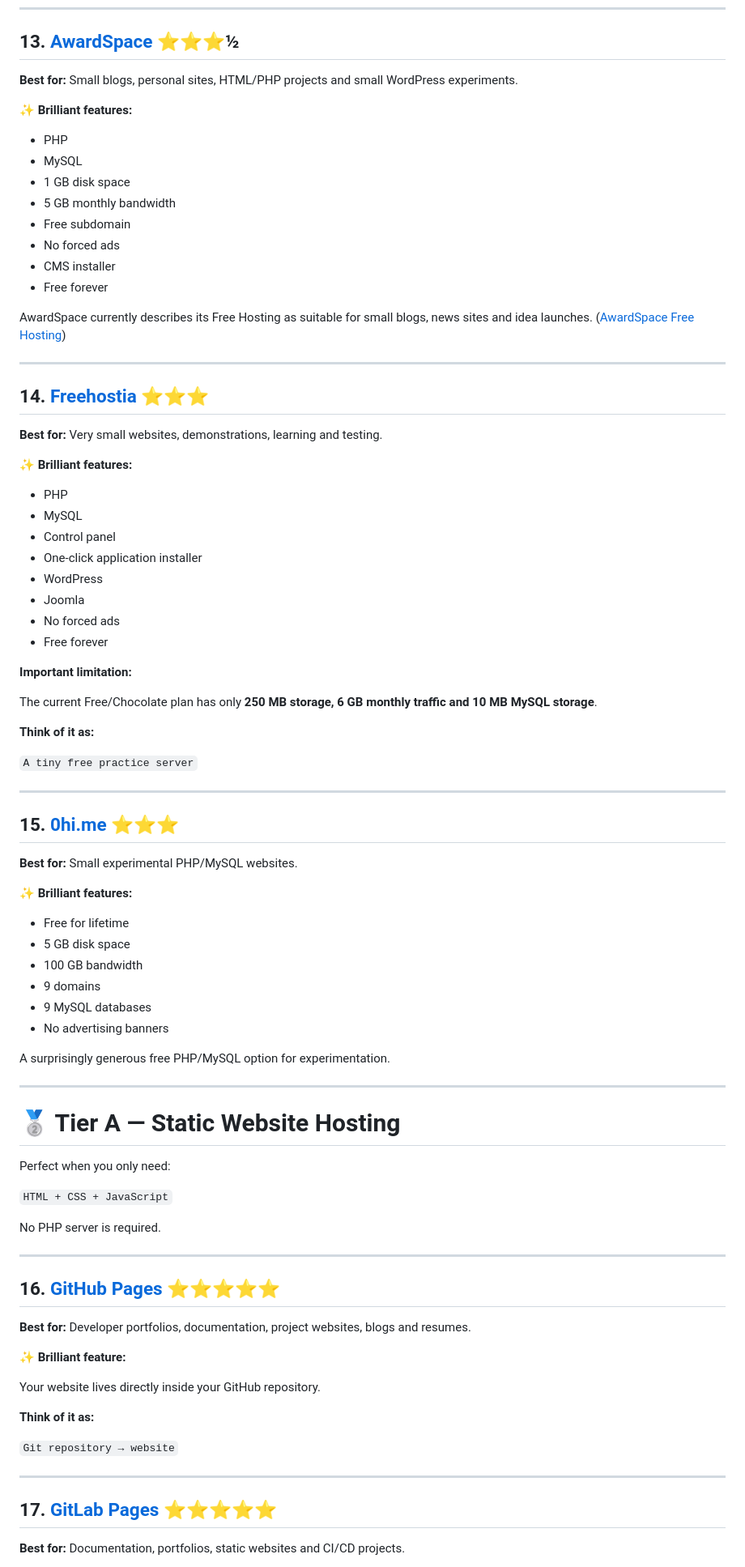
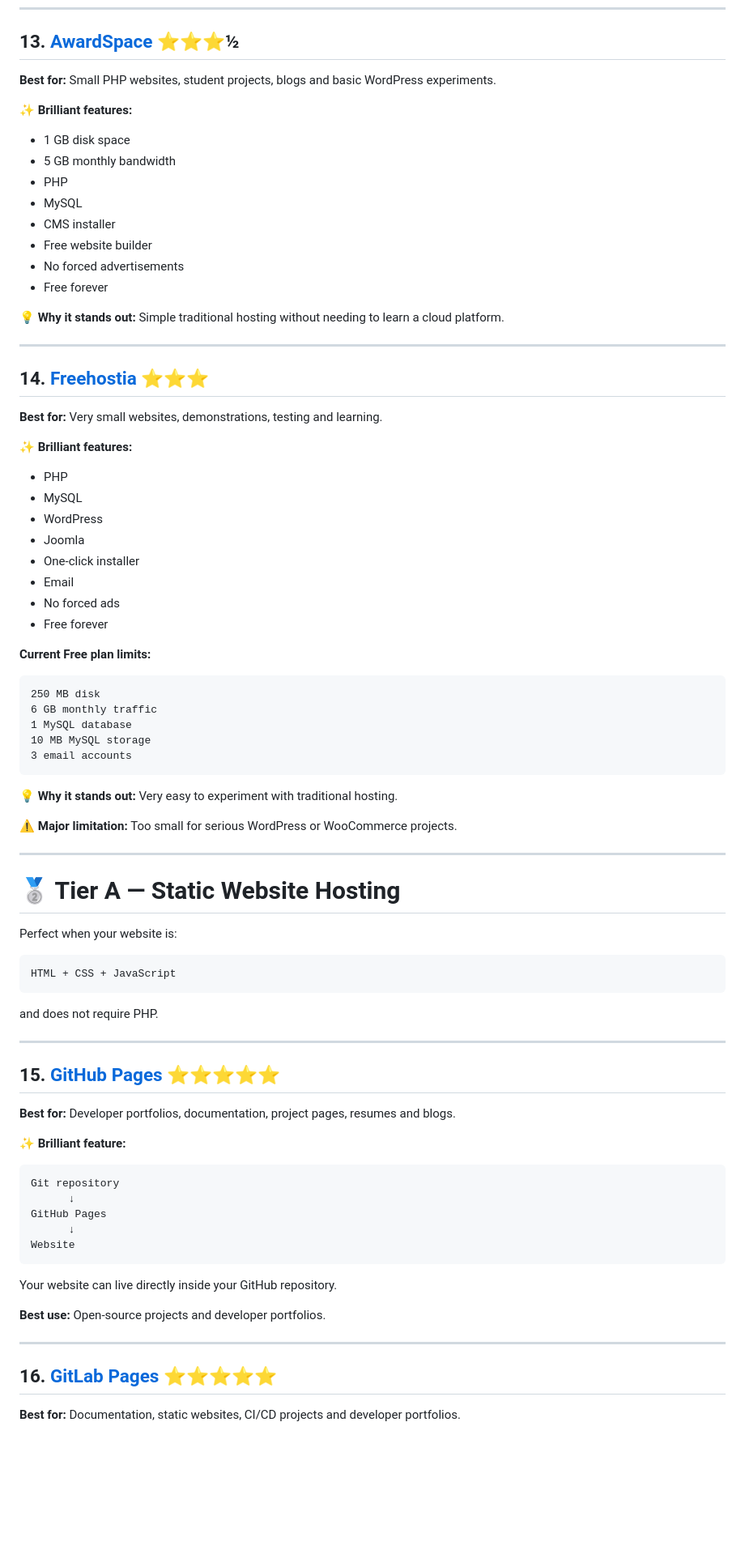
Before and after one commit to hamidic911/free-web-hosting-guide, a Markdown page: README.md, the part around one of its changes. Shown at 81% size. Rendered like a GitHub page; blank space fills up the shorter version.

````diff
--- a/README.md
+++ b/README.md
@@ -319,94 +355,93 @@ The Free plan is intended for personal/non-commercial usage.
 ## 13. [AwardSpace](https://www.awardspace.com/) ⭐⭐⭐½
 
 **Best for:**
-Small blogs, personal sites, HTML/PHP projects and small WordPress experiments.
+Small PHP websites, student projects, blogs and basic WordPress experiments.
 
 **✨ Brilliant features:**
 
+* 1 GB disk space
+* 5 GB monthly bandwidth
 * PHP
 * MySQL
-* 1 GB disk space
-* 5 GB monthly bandwidth
-* Free subdomain
-* No forced ads
 * CMS installer
+* Free website builder
+* No forced advertisements
 * Free forever
 
-AwardSpace currently describes its Free Hosting as suitable for small blogs, news sites and idea launches. ([AwardSpace Free Hosting](https://www.awardspace.com/free-hosting/))
+**💡 Why it stands out:**
+Simple traditional hosting without needing to learn a cloud platform.
 
 ---
 
 ## 14. [Freehostia](https://www.freehostia.com/) ⭐⭐⭐
 
 **Best for:**
-Very small websites, demonstrations, learning and testing.
+Very small websites, demonstrations, testing and learning.
 
 **✨ Brilliant features:**
 
 * PHP
 * MySQL
-* Control panel
-* One-click application installer
 * WordPress
 * Joomla
+* One-click installer
+* Email
 * No forced ads
 * Free forever
 
-**Important limitation:**
+**Current Free plan limits:**
 
-The current Free/Chocolate plan has only **250 MB storage, 6 GB monthly traffic and 10 MB MySQL storage**.
+```text
+250 MB disk
+6 GB monthly traffic
+1 MySQL database
+10 MB MySQL storage
+3 email accounts
+```
 
-**Think of it as:**
+**💡 Why it stands out:**
+Very easy to experiment with traditional hosting.
 
-`A tiny free practice server`
-
----
-
-## 15. [0hi.me](https://0hi.me/) ⭐⭐⭐
-
-**Best for:**
-Small experimental PHP/MySQL websites.
-
-**✨ Brilliant features:**
-
-* Free for lifetime
-* 5 GB disk space
-* 100 GB bandwidth
-* 9 domains
-* 9 MySQL databases
-* No advertising banners
-
-A surprisingly generous free PHP/MySQL option for experimentation.
+**⚠️ Major limitation:** Too small for serious WordPress or WooCommerce projects.
 
 ---
 
 # 🥈 Tier A — Static Website Hosting
 
-Perfect when you only need:
+Perfect when your website is:
 
-`HTML + CSS + JavaScript`
+```text
+HTML + CSS + JavaScript
+```
 
-No PHP server is required.
+and does not require PHP.
 
 ---
 
-## 16. [GitHub Pages](https://pages.github.com/) ⭐⭐⭐⭐⭐
+## 15. [GitHub Pages](https://pages.github.com/) ⭐⭐⭐⭐⭐
 
 **Best for:**
-Developer portfolios, documentation, project websites, blogs and resumes.
+Developer portfolios, documentation, project pages, resumes and blogs.
 
 **✨ Brilliant feature:**
 
-Your website lives directly inside your GitHub repository.
+```text
+Git repository
+      ↓
+GitHub Pages
+      ↓
+Website
+```
 
-**Think of it as:**
+Your website can live directly inside your GitHub repository.
 
-`Git repository → website`
+**Best use:**
+Open-source projects and developer portfolios.
 
 ---
 
-## 17. [GitLab Pages](https://about.gitlab.com/product/pages/) ⭐⭐⭐⭐⭐
+## 16. [GitLab Pages](https://about.gitlab.com/product/pages/) ⭐⭐⭐⭐⭐
 
 **Best for:**
-Documentation, portfolios, static websites and CI/CD projects.
+Documentation, static websites, CI/CD projects and developer portfolios.
 
````
Also changed, not shown: other parts of README.md (+363 -286 lines).
